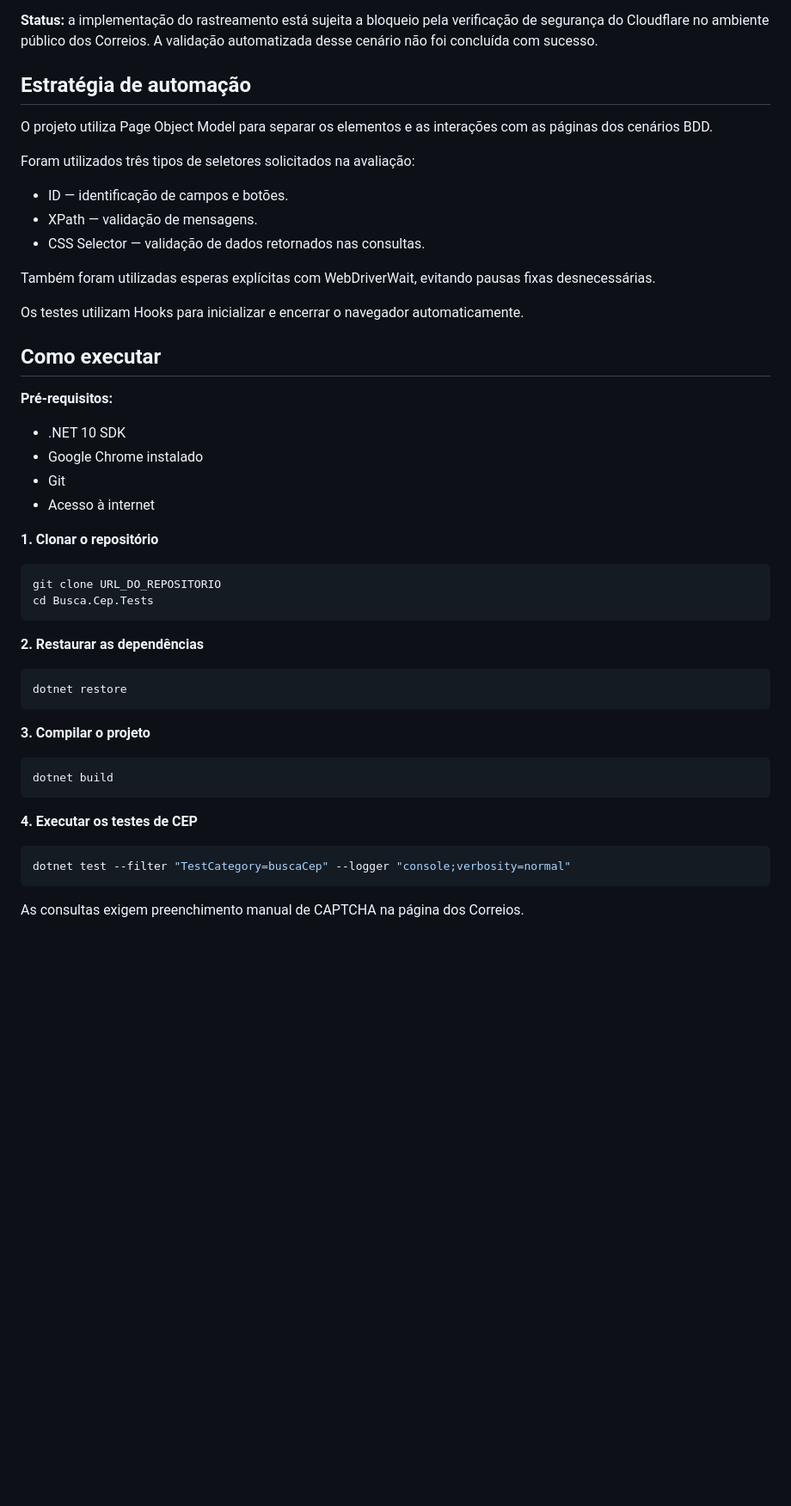
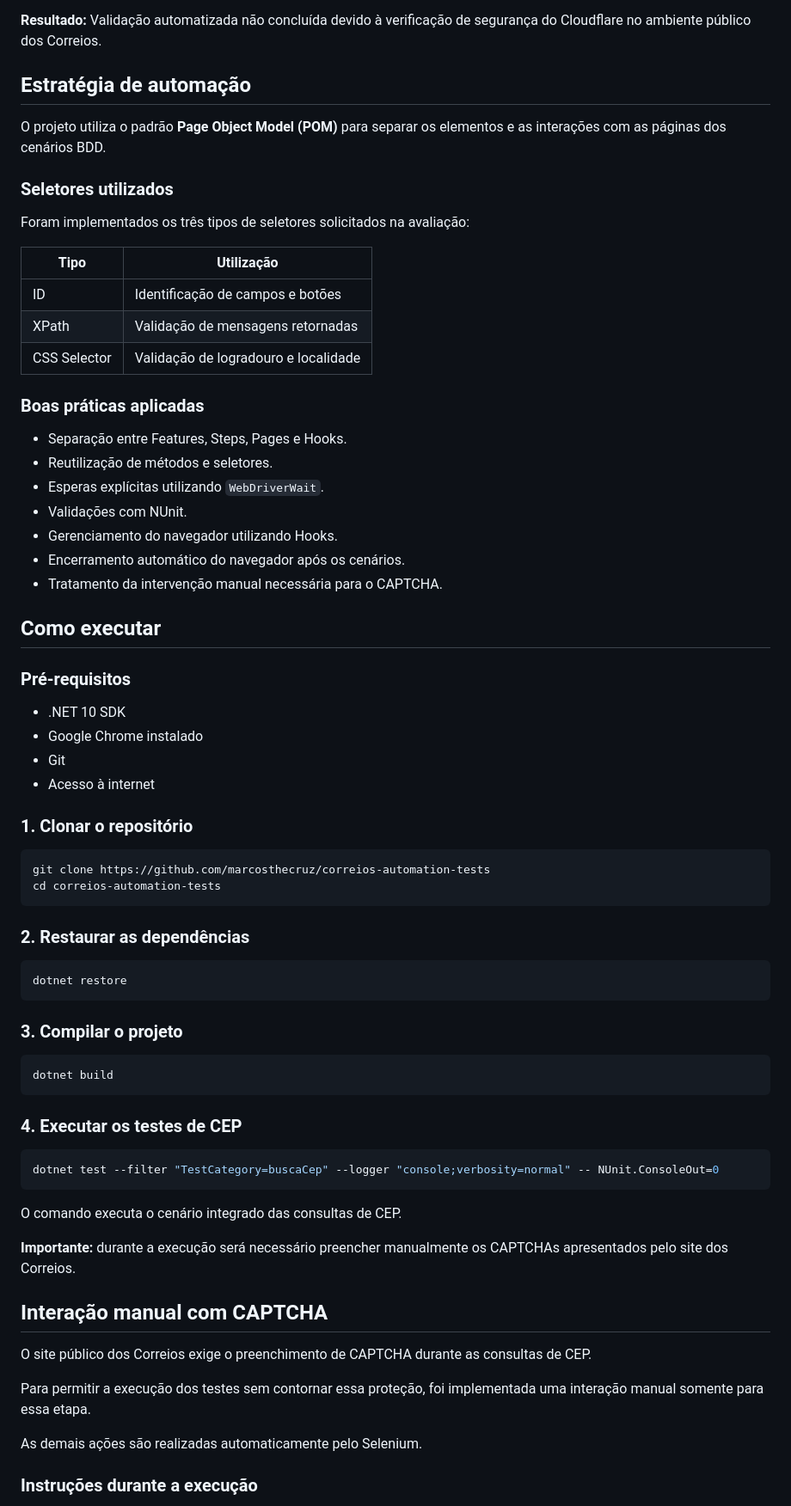
Before and after one commit to marcosthecruz/correios-automation-tests, a Markdown page: README.md, the part around one of its changes. Shown at 86% size. Drawn GitHub-style; blank space fills up the shorter version.

````diff
--- a/README.md
+++ b/README.md
@@ -65,53 +79,76 @@ Busca.Cep.Tests/
 - Validar a mensagem de código não localizado.
 
-**Status:** a implementação do rastreamento está sujeita a bloqueio pela verificação de segurança do Cloudflare no ambiente público dos Correios. A validação automatizada desse cenário não foi concluída com sucesso.
+**Resultado:** Validação automatizada não concluída devido à verificação de segurança do Cloudflare no ambiente público dos Correios.
 
 ## Estratégia de automação
 
-O projeto utiliza Page Object Model para separar os elementos e as interações com as páginas dos cenários BDD.
+O projeto utiliza o padrão **Page Object Model (POM)** para separar os elementos e as interações com as páginas dos cenários BDD.
 
-Foram utilizados três tipos de seletores solicitados na avaliação:
+### Seletores utilizados
 
-- ID — identificação de campos e botões.
-- XPath — validação de mensagens.
-- CSS Selector — validação de dados retornados nas consultas.
+Foram implementados os três tipos de seletores solicitados na avaliação:
 
-Também foram utilizadas esperas explícitas com WebDriverWait, evitando pausas fixas desnecessárias.
+| Tipo | Utilização |
+|------|------------|
+| ID | Identificação de campos e botões |
+| XPath | Validação de mensagens retornadas |
+| CSS Selector | Validação de logradouro e localidade |
 
-Os testes utilizam Hooks para inicializar e encerrar o navegador automaticamente.
+### Boas práticas aplicadas
+
+- Separação entre Features, Steps, Pages e Hooks.
+- Reutilização de métodos e seletores.
+- Esperas explícitas utilizando `WebDriverWait`.
+- Validações com NUnit.
+- Gerenciamento do navegador utilizando Hooks.
+- Encerramento automático do navegador após os cenários.
+- Tratamento da intervenção manual necessária para o CAPTCHA.
 
 ## Como executar
 
-**Pré-requisitos:**
+### Pré-requisitos
 
 - .NET 10 SDK
 - Google Chrome instalado
 - Git
 - Acesso à internet
 
-**1. Clonar o repositório**
+### 1. Clonar o repositório
 
 ```bash
-git clone URL_DO_REPOSITORIO
-cd Busca.Cep.Tests
+git clone https://github.com/marcosthecruz/correios-automation-tests
+cd correios-automation-tests
 ```
 
-**2. Restaurar as dependências**
+### 2. Restaurar as dependências
 
 ```bash
 dotnet restore
 ```
 
-**3. Compilar o projeto**
+### 3. Compilar o projeto
 
 ```bash
 dotnet build
 ```
 
-**4. Executar os testes de CEP**
+### 4. Executar os testes de CEP
 
-```bash
-dotnet test --filter "TestCategory=buscaCep" --logger "console;verbosity=normal"
+```powershell
+dotnet test --filter "TestCategory=buscaCep" --logger "console;verbosity=normal" -- NUnit.ConsoleOut=0
 ```
 
-As consultas exigem preenchimento manual de CAPTCHA na página dos Correios.
+O comando executa o cenário integrado das consultas de CEP.
+
+**Importante:** durante a execução será necessário preencher manualmente os CAPTCHAs apresentados pelo site dos Correios.
+
+## Interação manual com CAPTCHA
+
+O site público dos Correios exige o preenchimento de CAPTCHA durante as consultas de CEP.
+
+Para permitir a execução dos testes sem contornar essa proteção, foi implementada uma interação manual somente para essa etapa.
+
+As demais ações são realizadas automaticamente pelo Selenium.
+
+### Instruções durante a execução
+
````
Also changed, not shown: other parts of README.md (+117 -31 lines), Evidencias/03-teste-aprovado.png, 4 other files.
